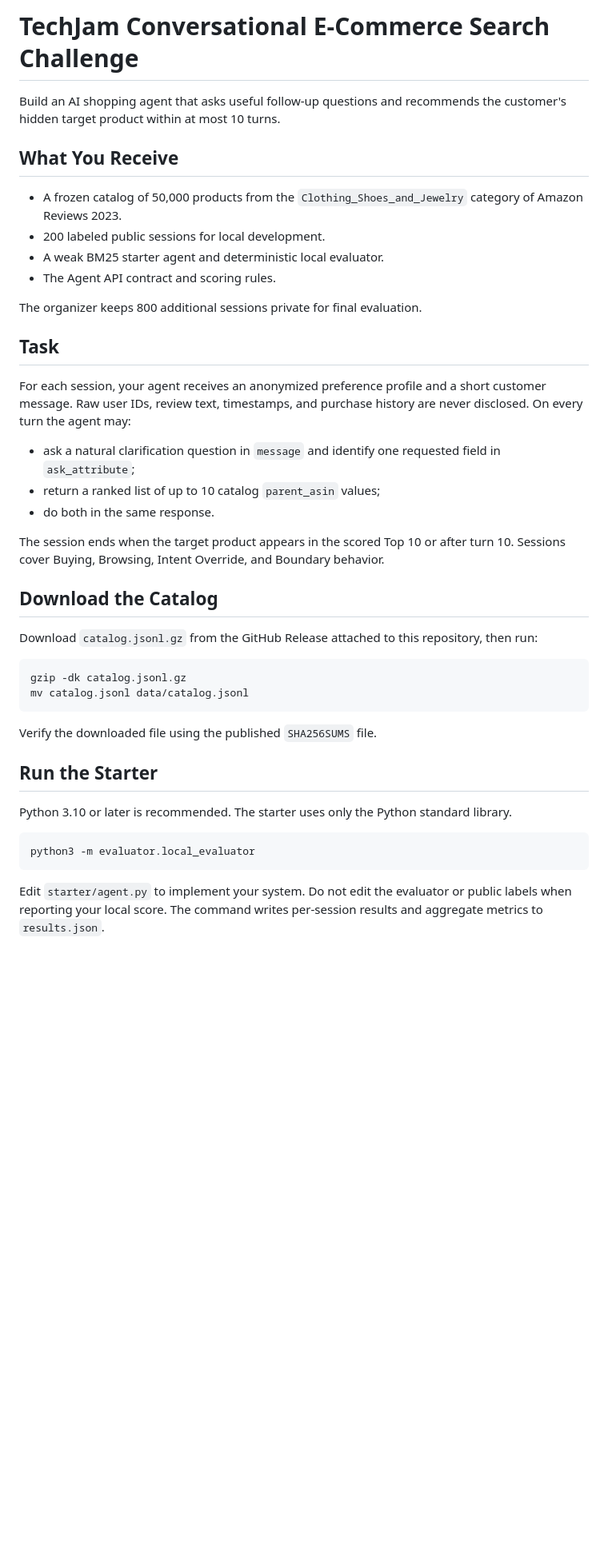
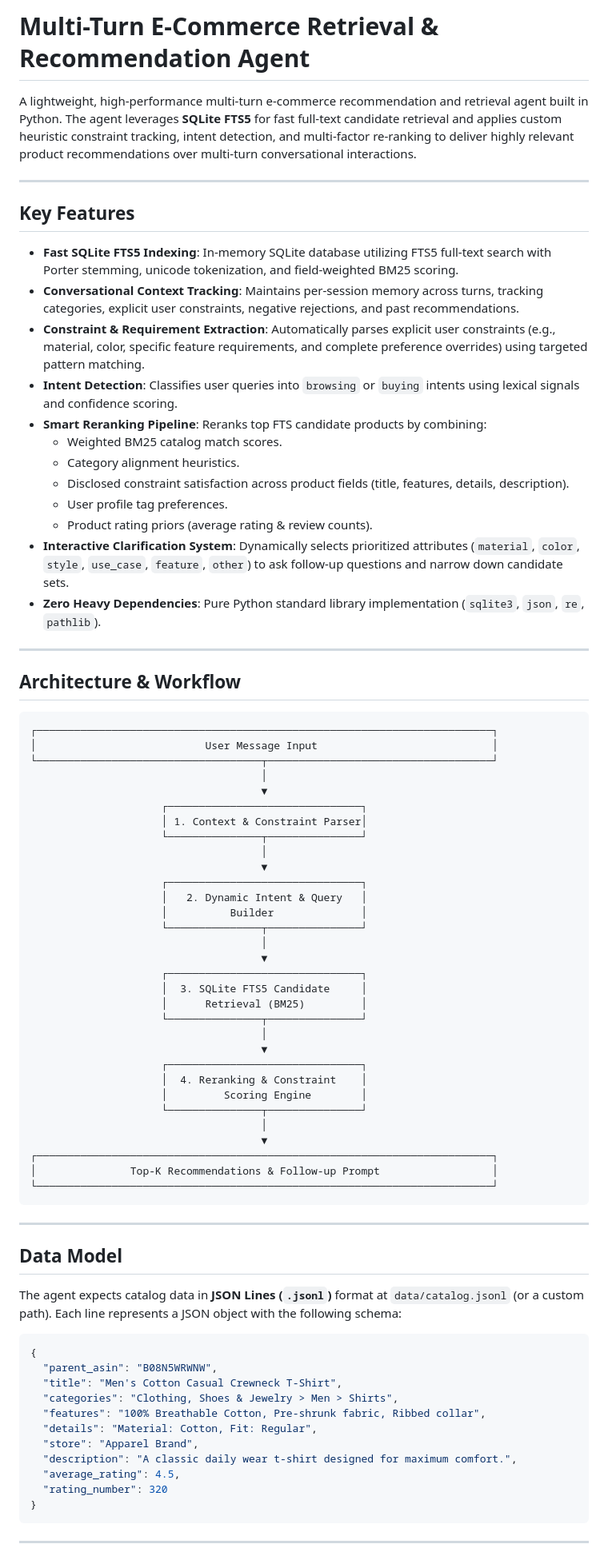
Before and after one commit to whrthami/ladshack, a Markdown page: README.md, the part around one of its changes. Shown at 80% size. GitHub-like rendering; blank space fills up the shorter version.

````diff
--- a/README.md
+++ b/README.md
@@ -1,45 +1,81 @@
-# TechJam Conversational E-Commerce Search Challenge
+# Multi-Turn E-Commerce Retrieval & Recommendation Agent
 
-Build an AI shopping agent that asks useful follow-up questions and recommends the customer's hidden target product within at most 10 turns.
+A lightweight, high-performance multi-turn e-commerce recommendation and retrieval agent built in Python. The agent leverages **SQLite FTS5** for fast full-text candidate retrieval and applies custom heuristic constraint tracking, intent detection, and multi-factor re-ranking to deliver highly relevant product recommendations over multi-turn conversational interactions.
 
-## What You Receive
+---
 
-- A frozen catalog of 50,000 products from the `Clothing_Shoes_and_Jewelry` category of Amazon Reviews 2023.
-- 200 labeled public sessions for local development.
-- A weak BM25 starter agent and deterministic local evaluator.
-- The Agent API contract and scoring rules.
+## Key Features
 
-The organizer keeps 800 additional sessions private for final evaluation.
+* **Fast SQLite FTS5 Indexing**: In-memory SQLite database utilizing FTS5 full-text search with Porter stemming, unicode tokenization, and field-weighted BM25 scoring.
+* **Conversational Context Tracking**: Maintains per-session memory across turns, tracking categories, explicit user constraints, negative rejections, and past recommendations.
+* **Constraint & Requirement Extraction**: Automatically parses explicit user constraints (e.g., material, color, specific feature requirements, and complete preference overrides) using targeted pattern matching.
+* **Intent Detection**: Classifies user queries into `browsing` or `buying` intents using lexical signals and confidence scoring.
+* **Smart Reranking Pipeline**: Reranks top FTS candidate products by combining:
+  * Weighted BM25 catalog match scores.
+  * Category alignment heuristics.
+  * Disclosed constraint satisfaction across product fields (title, features, details, description).
+  * User profile tag preferences.
+  * Product rating priors (average rating & review counts).
+* **Interactive Clarification System**: Dynamically selects prioritized attributes (`material`, `color`, `style`, `use_case`, `feature`, `other`) to ask follow-up questions and narrow down candidate sets.
+* **Zero Heavy Dependencies**: Pure Python standard library implementation (`sqlite3`, `json`, `re`, `pathlib`).
 
-## Task
+---
 
-For each session, your agent receives an anonymized preference profile and a short customer message. Raw user IDs, review text, timestamps, and purchase history are never disclosed. On every turn the agent may:
+## Architecture & Workflow
 
-- ask a natural clarification question in `message` and identify one requested field in `ask_attribute`;
-- return a ranked list of up to 10 catalog `parent_asin` values;
-- do both in the same response.
-
-The session ends when the target product appears in the scored Top 10 or after turn 10. Sessions cover Buying, Browsing, Intent Override, and Boundary behavior.
-
-## Download the Catalog
-
-Download `catalog.jsonl.gz` from the GitHub Release attached to this repository, then run:
-
-```bash
-gzip -dk catalog.jsonl.gz
-mv catalog.jsonl data/catalog.jsonl
+```
+┌─────────────────────────────────────────────────────────────────────────┐
+│                           User Message Input                            │
+└────────────────────────────────────┬────────────────────────────────────┘
+                                     │
+                                     ▼
+                     ┌───────────────────────────────┐
+                     │ 1. Context & Constraint Parser│
+                     └───────────────┬───────────────┘
+                                     │
+                                     ▼
+                     ┌───────────────────────────────┐
+                     │   2. Dynamic Intent & Query   │
+                     │          Builder              │
+                     └───────────────┬───────────────┘
+                                     │
+                                     ▼
+                     ┌───────────────────────────────┐
+                     │  3. SQLite FTS5 Candidate     │
+                     │      Retrieval (BM25)         │
+                     └───────────────┬───────────────┘
+                                     │
+                                     ▼
+                     ┌───────────────────────────────┐
+                     │  4. Reranking & Constraint    │
+                     │         Scoring Engine        │
+                     └───────────────┬───────────────┘
+                                     │
+                                     ▼
+┌─────────────────────────────────────────────────────────────────────────┐
+│               Top-K Recommendations & Follow-up Prompt                  │
+└─────────────────────────────────────────────────────────────────────────┘
 ```
 
-Verify the downloaded file using the published `SHA256SUMS` file.
+---
 
-## Run the Starter
+## Data Model
 
-Python 3.10 or later is recommended. The starter uses only the Python standard library.
+The agent expects catalog data in **JSON Lines (`.jsonl`)** format at `data/catalog.jsonl` (or a custom path). Each line represents a JSON object with the following schema:
 
-```bash
-python3 -m evaluator.local_evaluator
+```json
+{
+  "parent_asin": "B08N5WRWNW",
+  "title": "Men's Cotton Casual Crewneck T-Shirt",
+  "categories": "Clothing, Shoes & Jewelry > Men > Shirts",
+  "features": "100% Breathable Cotton, Pre-shrunk fabric, Ribbed collar",
+  "details": "Material: Cotton, Fit: Regular",
+  "store": "Apparel Brand",
+  "description": "A classic daily wear t-shirt designed for maximum comfort.",
+  "average_rating": 4.5,
+  "rating_number": 320
+}
 ```
 
-Edit `starter/agent.py` to implement your system. Do not edit the evaluator or public labels when reporting your local score.
-The command writes per-session results and aggregate metrics to `results.json`.
+---
 
````
Also changed, not shown: other parts of README.md (+100 -49 lines).
